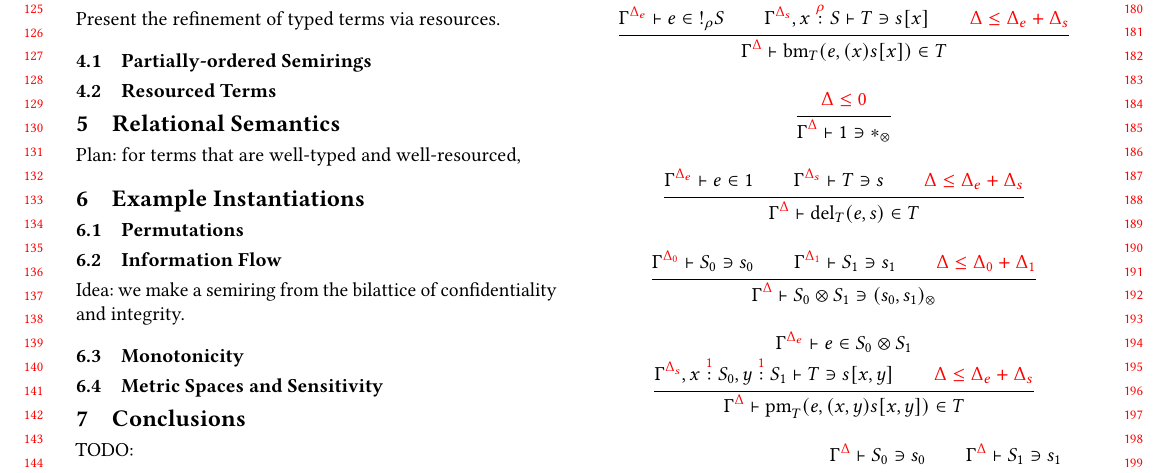
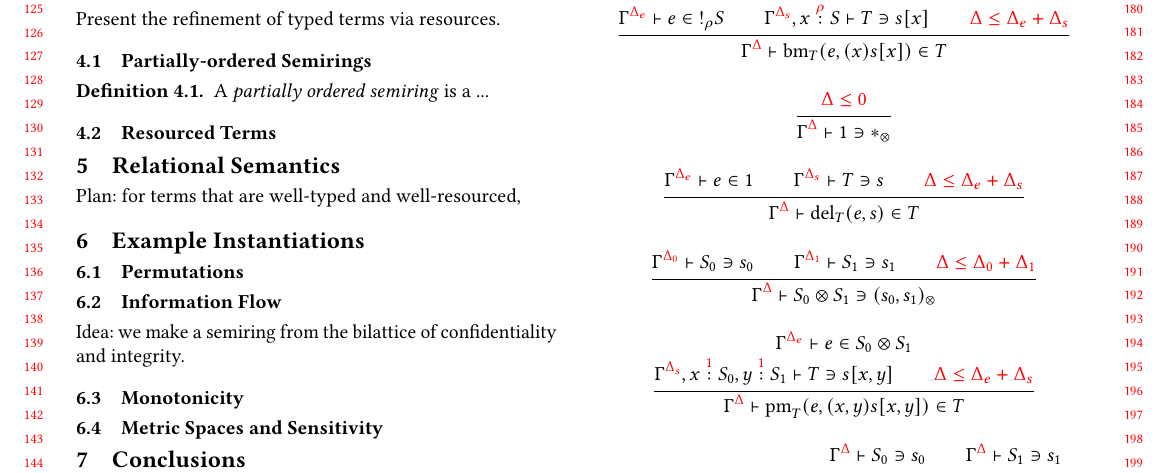
Before and after one commit to laMudri/quantitative, a LaTeX paper (paper/quantitative.tex): part of page 2 of 2, cut so that both start at the same text. Compiled offline with pdfLaTeX.

Commit message:
POsemirings

```diff
--- a/paper/quantitative.tex
+++ b/paper/quantitative.tex
@@ -104,6 +104,8 @@
 \newcommand{\ctx}[2]{#1^{\color{red}#2}}
 \newcommand{\ctxvar}[3]{#1 \stackrel{{\color{red}#3}}: #2}
 \newcommand{\rescomment}[1]{{\color{red}#1}}
+
+\newcommand{\sem}[1]{\llbracket #1 \rrbracket}
 
 \begin{document}
 
@@ -422,6 +424,10 @@ Present the refinement of typed terms via resources.
 
 \subsection{Partially-ordered Semirings}
 
+\begin{definition}
+  A \emph{partially ordered semiring} is a ...
+\end{definition}
+
 \subsection{Resourced Terms}
 
 \section{Relational Semantics}
```
